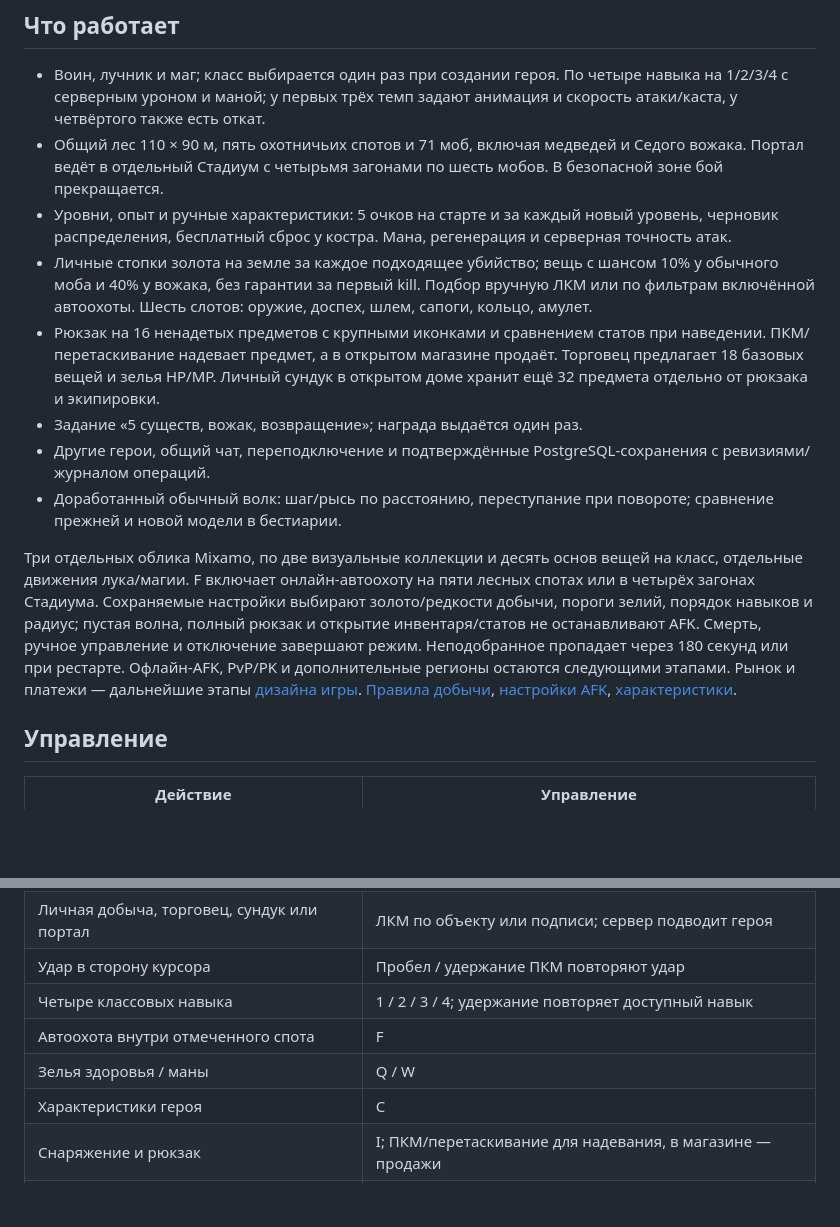
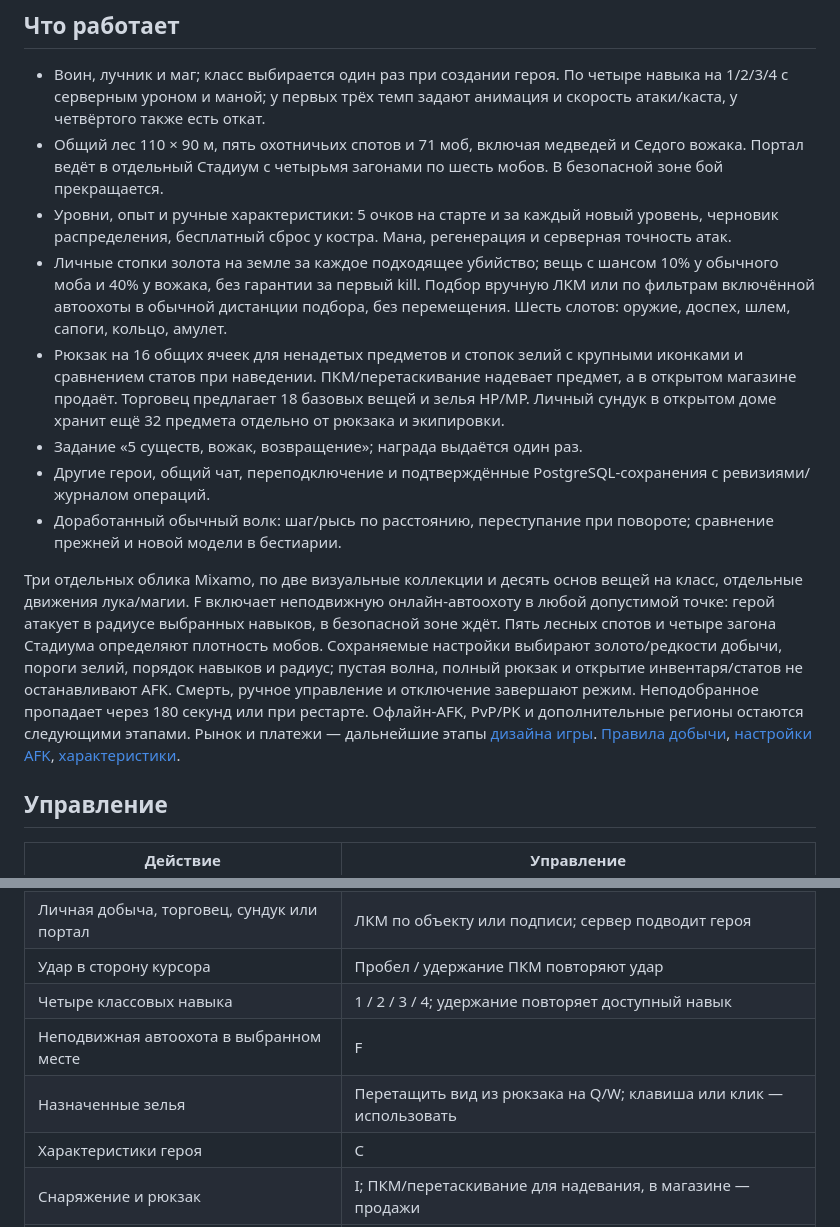
Before and after one commit to igorbilogubov/AshenFrontier, a Markdown page: README.md, 2 parts joined by grey strips. Drawn GitHub-style; blank space fills up the shorter version.

Commit message:
Document consumables release preparation and deployment scope

```diff
--- a/README.md
+++ b/README.md
@@ -32,13 +32,13 @@ PORT=4732 GAME_PREVIEW_ALIAS=0 npm start
 - Воин, лучник и маг; класс выбирается один раз при создании героя. По четыре навыка на 1/2/3/4 с серверным уроном и маной; у первых трёх темп задают анимация и скорость атаки/каста, у четвёртого также есть откат.
 - Общий лес 110 × 90 м, пять охотничьих спотов и 71 моб, включая медведей и Седого вожака. Портал ведёт в отдельный Стадиум с четырьмя загонами по шесть мобов. В безопасной зоне бой прекращается.
 - Уровни, опыт и ручные характеристики: 5 очков на старте и за каждый новый уровень, черновик распределения, бесплатный сброс у костра. Мана, регенерация и серверная точность атак.
-- Личные стопки золота на земле за каждое подходящее убийство; вещь с шансом 10% у обычного моба и 40% у вожака, без гарантии за первый kill. Подбор вручную ЛКМ или по фильтрам включённой автоохоты. Шесть слотов: оружие, доспех, шлем, сапоги, кольцо, амулет.
-- Рюкзак на 16 ненадетых предметов с крупными иконками и сравнением статов при наведении. ПКМ/перетаскивание надевает предмет, а в открытом магазине продаёт. Торговец предлагает 18 базовых вещей и зелья HP/MP. Личный сундук в открытом доме хранит ещё 32 предмета отдельно от рюкзака и экипировки.
+- Личные стопки золота на земле за каждое подходящее убийство; вещь с шансом 10% у обычного моба и 40% у вожака, без гарантии за первый kill. Подбор вручную ЛКМ или по фильтрам включённой автоохоты в обычной дистанции подбора, без перемещения. Шесть слотов: оружие, доспех, шлем, сапоги, кольцо, амулет.
+- Рюкзак на 16 общих ячеек для ненадетых предметов и стопок зелий с крупными иконками и сравнением статов при наведении. ПКМ/перетаскивание надевает предмет, а в открытом магазине продаёт. Торговец предлагает 18 базовых вещей и зелья HP/MP. Личный сундук в открытом доме хранит ещё 32 предмета отдельно от рюкзака и экипировки.
 - Задание «5 существ, вожак, возвращение»; награда выдаётся один раз.
 - Другие герои, общий чат, переподключение и подтверждённые PostgreSQL-сохранения с ревизиями/журналом операций.
 - Доработанный обычный волк: шаг/рысь по расстоянию, переступание при повороте; сравнение прежней и новой модели в бестиарии.
 
-Три отдельных облика Mixamo, по две визуальные коллекции и десять основ вещей на класс, отдельные движения лука/магии. F включает онлайн-автоохоту на пяти лесных спотах или в четырёх загонах Стадиума. Сохраняемые настройки выбирают золото/редкости добычи, пороги зелий, порядок навыков и радиус; пустая волна, полный рюкзак и открытие инвентаря/статов не останавливают AFK. Смерть, ручное управление и отключение завершают режим. Неподобранное пропадает через 180 секунд или при рестарте. Офлайн-AFK, PvP/PK и дополнительные регионы остаются следующими этапами. Рынок и платежи — дальнейшие этапы [дизайна игры](GAME_DESIGN.md). [Правила добычи](docs/LOOT_VENDOR.md), [настройки AFK](docs/AFK_SETTINGS.md), [характеристики](PROGRESSION.md).
+Три отдельных облика Mixamo, по две визуальные коллекции и десять основ вещей на класс, отдельные движения лука/магии. F включает неподвижную онлайн-автоохоту в любой допустимой точке: герой атакует в радиусе выбранных навыков, в безопасной зоне ждёт. Пять лесных спотов и четыре загона Стадиума определяют плотность мобов. Сохраняемые настройки выбирают золото/редкости добычи, пороги зелий, порядок навыков и радиус; пустая волна, полный рюкзак и открытие инвентаря/статов не останавливают AFK. Смерть, ручное управление и отключение завершают режим. Неподобранное пропадает через 180 секунд или при рестарте. Офлайн-AFK, PvP/PK и дополнительные регионы остаются следующими этапами. Рынок и платежи — дальнейшие этапы [дизайна игры](GAME_DESIGN.md). [Правила добычи](docs/LOOT_VENDOR.md), [настройки AFK](docs/AFK_SETTINGS.md), [характеристики](PROGRESSION.md).
 
 ## Управление
 
@@ -50,8 +50,8 @@ PORT=4732 GAME_PREVIEW_ALIAS=0 npm start
 | Личная добыча, торговец, сундук или портал | ЛКМ по объекту или подписи; сервер подводит героя |
 | Удар в сторону курсора | Пробел / удержание ПКМ повторяют удар |
 | Четыре классовых навыка | 1 / 2 / 3 / 4; удержание повторяет доступный навык |
-| Автоохота внутри отмеченного спота | F |
-| Зелья здоровья / маны | Q / W |
+| Неподвижная автоохота в выбранном месте | F |
+| Назначенные зелья | Перетащить вид из рюкзака на Q/W; клавиша или клик — использовать |
 | Характеристики героя | C |
 | Снаряжение и рюкзак | I; ПКМ/перетаскивание для надевания, в магазине — продажи |
 | Чат | Enter |
```
Also changed, not shown: DEPLOYMENT.md (+6 -0 lines).
